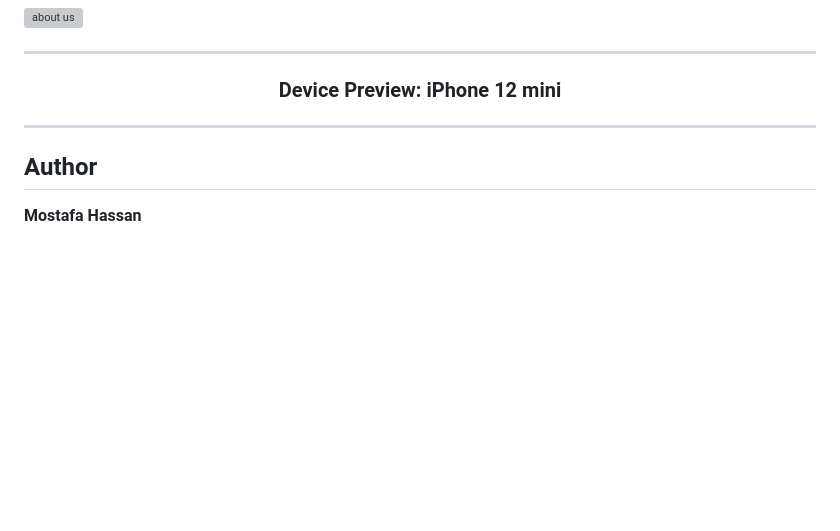
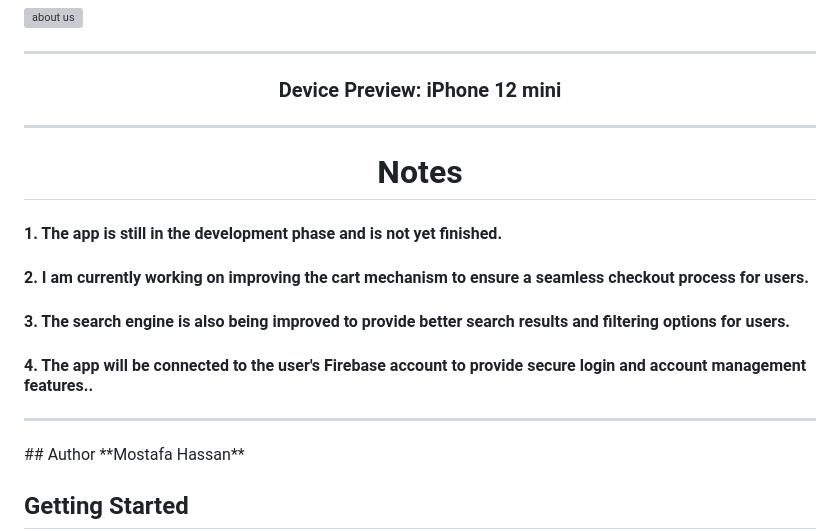
Before and after one commit to TheMostafax/My_Fashion_App, a Markdown page: README.md, the part around the change. Drawn GitHub-style; blank space fills up the shorter version; grey boxes are pictures that could not be loaded.

```diff
--- a/README.md
+++ b/README.md
@@ -141,8 +141,17 @@ https://github.com/TheMostafax/My_Fashion_App/assets/81190585/426679f1-0262-46c2
 
 <h3 align="center">Device Preview: iPhone 12 mini </h3>
 
+
 <hr>
 
+
+<h1 align="center" style="color:red;">Notes</h1>
+<h4 align="left">1. The app is still in the development phase and is not yet finished.</h4>
+<h4 align="left">2. I am currently working on improving the cart mechanism to ensure a seamless checkout process for users.</h4>
+<h4 align="left">3. The search engine is also being improved to provide better search results and filtering options for users.</h4>
+<h4 align="left">4. The app will be connected to the user's Firebase account to provide secure login and account management features..</h4>
+
+<hr>
 ## Author
 **Mostafa Hassan**
 
```
